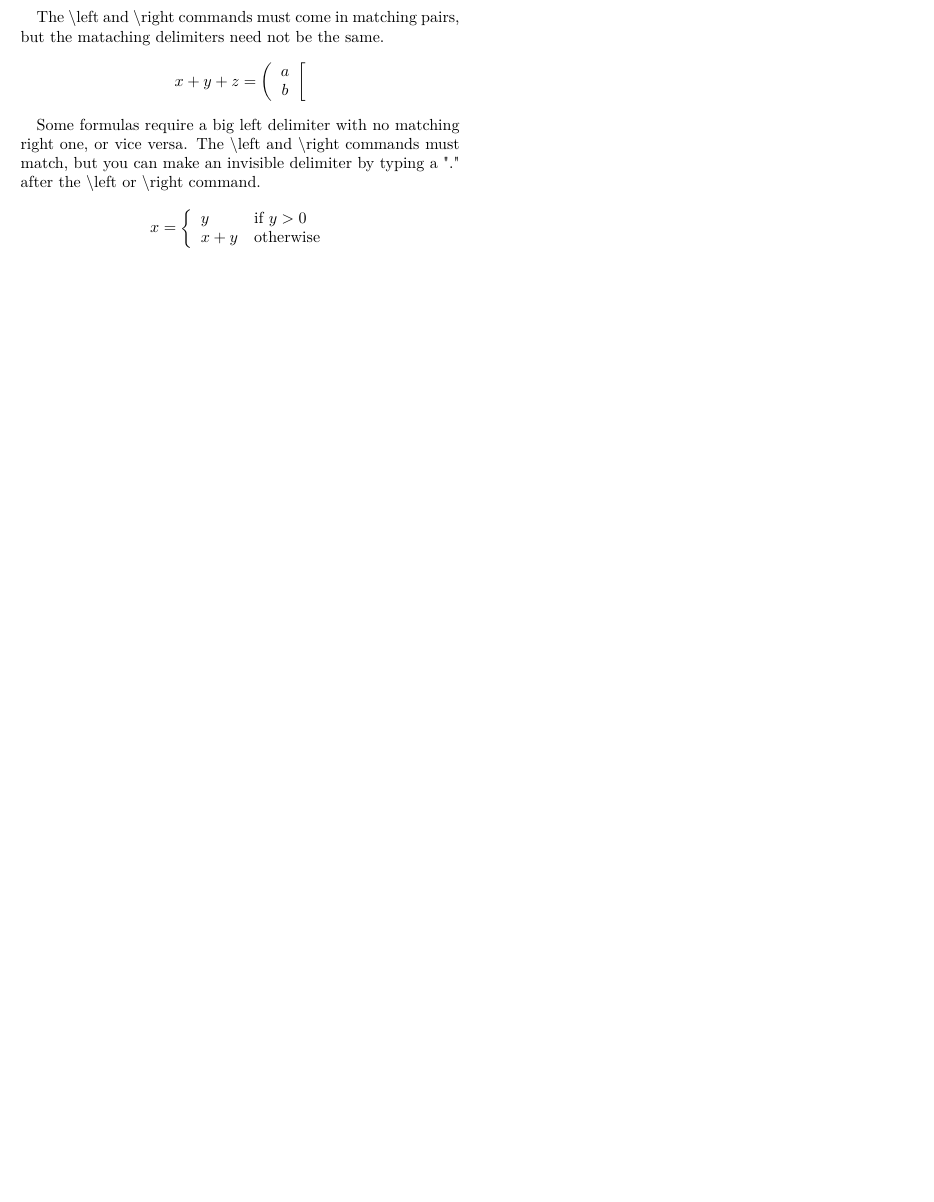
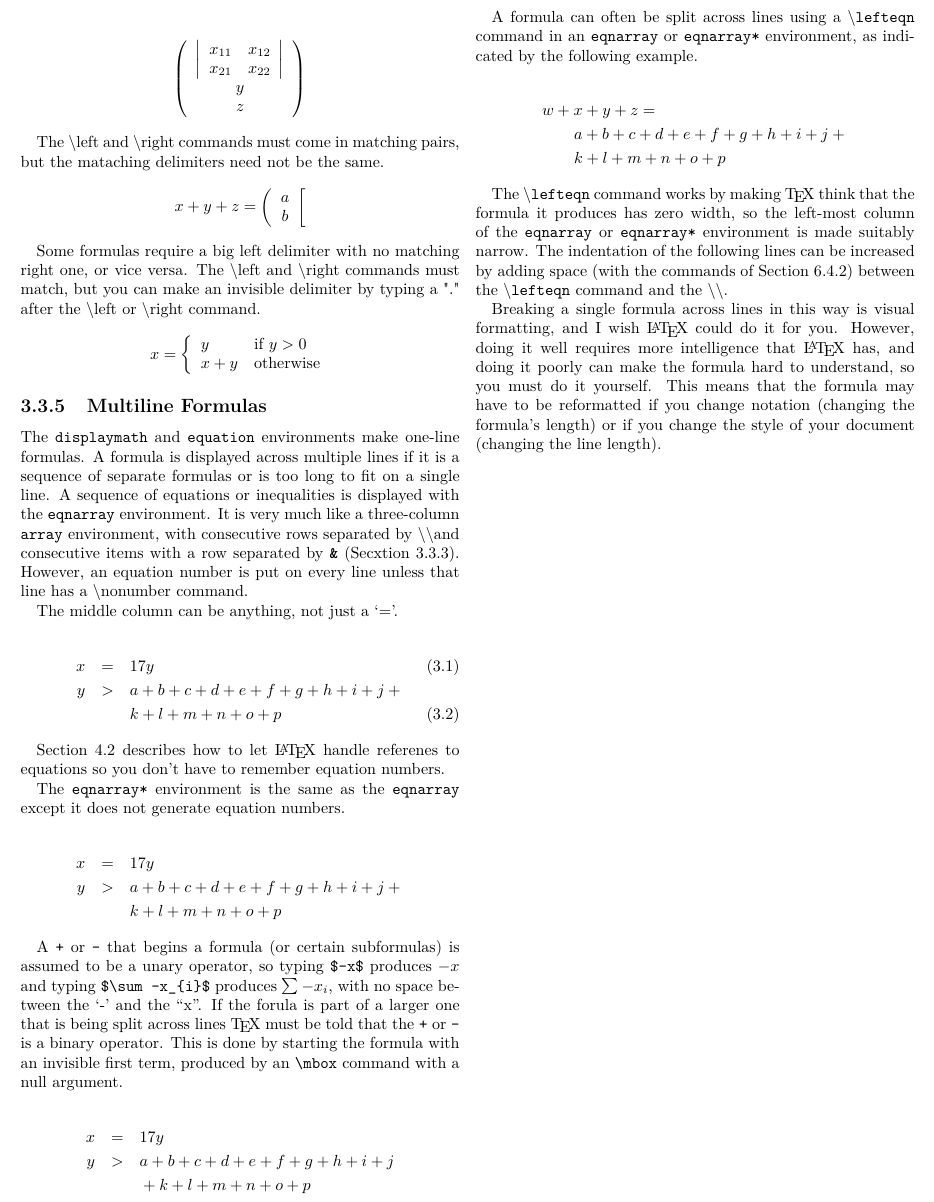
Before and after one commit to DavidStevensonVtex/Math, a LaTeX thesis (LaTeX/ch03/Chapter-3-Carrying-On.tex): part of page 9 of 9, cut at the place of the change, the shorter picture padded with empty space. Compiled offline with pdfLaTeX.

Commit message:
LaTeX: Chapter 3: Carrying On: 3.3 Mathematical Formulas, 3.3.5 Multiline Formulas

```diff
--- a/LaTeX/ch03/Chapter-3-Carrying-On.tex
+++ b/LaTeX/ch03/Chapter-3-Carrying-On.tex
@@ -468,4 +468,68 @@ command.
 \end{array}
 \right. \]
 
+\subsection{Multiline Formulas}
+
+The \texttt{displaymath} and \texttt{equation} environments make one-line formulas.
+A formula is displayed across multiple lines if it is a sequence of separate formulas
+or is too long to fit on a single line. A sequence of equations or inequalities is
+displayed with the \texttt{eqnarray} environment. It is very much like a three-column
+\texttt{array} environment, with consecutive rows separated by \textbackslash \textbackslash
+and consecutive items with a row separated by \textbf{\texttt{\&}} (Secxtion 3.3.3). However,
+an equation number is put on every line unless that line has a \textbackslash nonumber command.
+
+The middle column can be anything, not just a `='.
+
+\begin{eqnarray}
+    x & = & 17y \\
+    y & > & a + b + c + d + e + f + g + h + i + j + \nonumber \\
+      &   & k + l + m + n + o + p
+\end{eqnarray}
+
+Section 4.2 describes how to let \LaTeX\ handle referenes to equations so you don't have to remember
+equation numbers.
+
+The \texttt{eqnarray*} environment is the same as the \texttt{eqnarray} except it does not generate
+equation numbers.
+
+\begin{eqnarray*}
+    x & = & 17y \\
+    y & > & a + b + c + d + e + f + g + h + i + j + \nonumber \\
+      &   & k + l + m + n + o + p
+\end{eqnarray*}
+
+A \texttt{+} or \texttt{-} that begins a formula (or certain subformulas) is assumed to be a
+unary operator, so typing \texttt{\$-x\$} produces $-x$ and typing \texttt{\$\textbackslash sum -x\_\{i\}\$}
+produces \( \sum -x_{i} \), with no space between the `-' and the ``x''. If the forula is part of a larger one
+that is being split across lines \TeX\ must be told that the \texttt{+} or \texttt{-} is a binary operator.
+This is done by starting the formula with an invisible first term, produced by an \texttt{\textbackslash mbox}
+command with a null argument.
+
+\begin{eqnarray*}
+    x & = & 17y \\
+    y & > & a + b + c + d + e + f + g + h + i + j \nonumber \\
+      &   &\mbox{} + k + l + m + n + o + p
+\end{eqnarray*}
+
+A formula can often be split across lines using a \textbackslash \texttt{lefteqn} command in an
+\texttt{eqnarray} or \texttt{eqnarray*} environment, as indicated by the following example.
+
+\begin{eqnarray*}
+\lefteqn{w+x+y+z = } \\
+    & & a + b + c + d + e + f + g + h + i + j + \nonumber \\
+    & & k + l + m + n + o + p
+\end{eqnarray*}
+
+The \textbackslash \texttt{lefteqn} command works by making \TeX\ think that the formula
+it produces has zero width, so the left-most column of the \texttt{eqnarray} or \texttt{eqnarray*}
+environment is made suitably narrow. The indentation of the following lines can
+be increased by adding space (with the commands of Section 6.4.2) between the
+\textbackslash \texttt{lefteqn} command and the \textbackslash \textbackslash.
+
+Breaking a single formula across lines in this way is visual formatting, and I wish \LaTeX\
+could do it for you. However, doing it well requires more intelligence that \LaTeX\ has, and
+doing it poorly can make the formula hard to understand, so you must do it yourself. This means
+that the formula may have to be reformatted if you change notation (changing the formula's length)
+or if you change the style of your document (changing the line length).
+
 \end{document}
```
Also changed, not shown: LaTeX/ch03/Chapter-3-Carrying-On.pdf.
